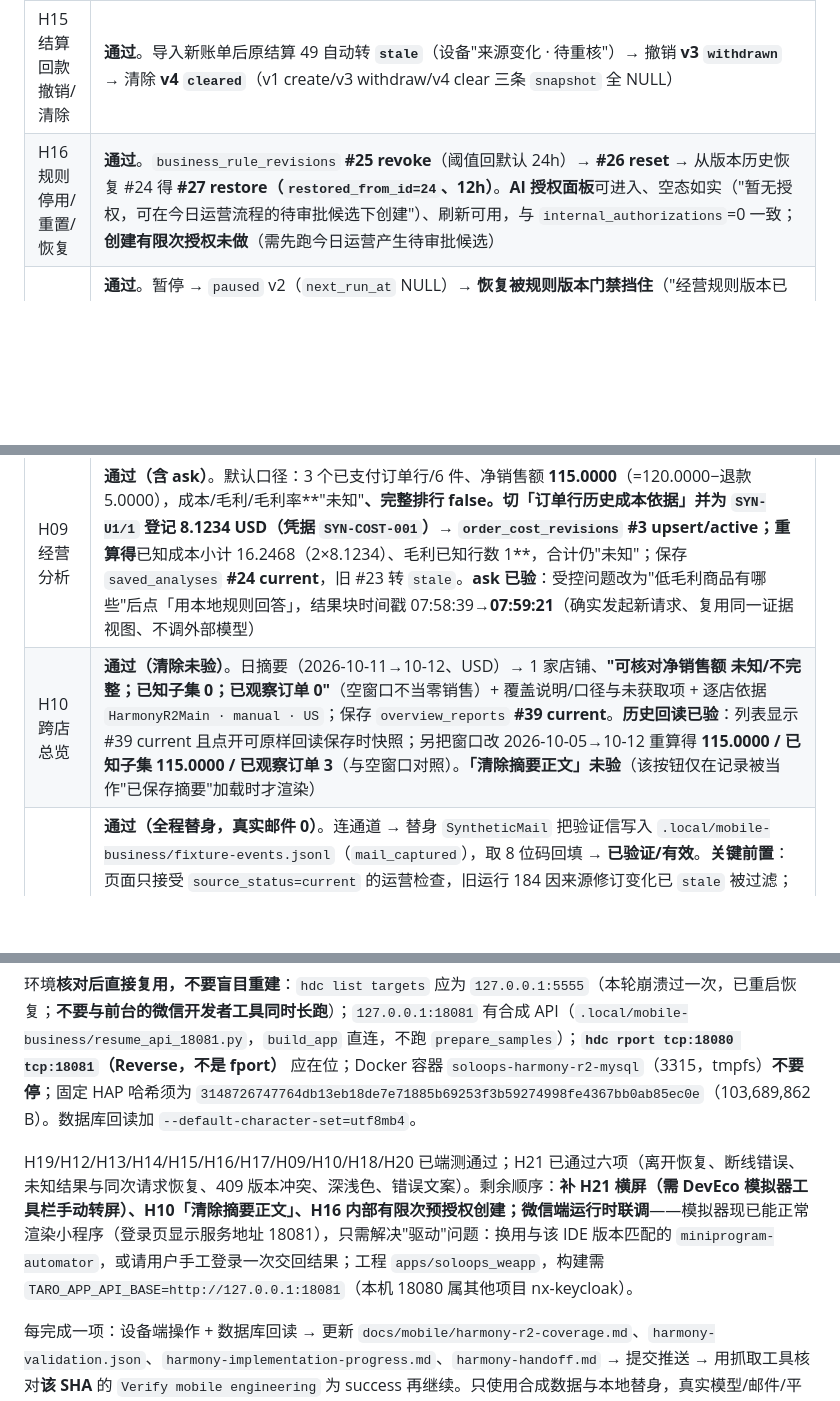
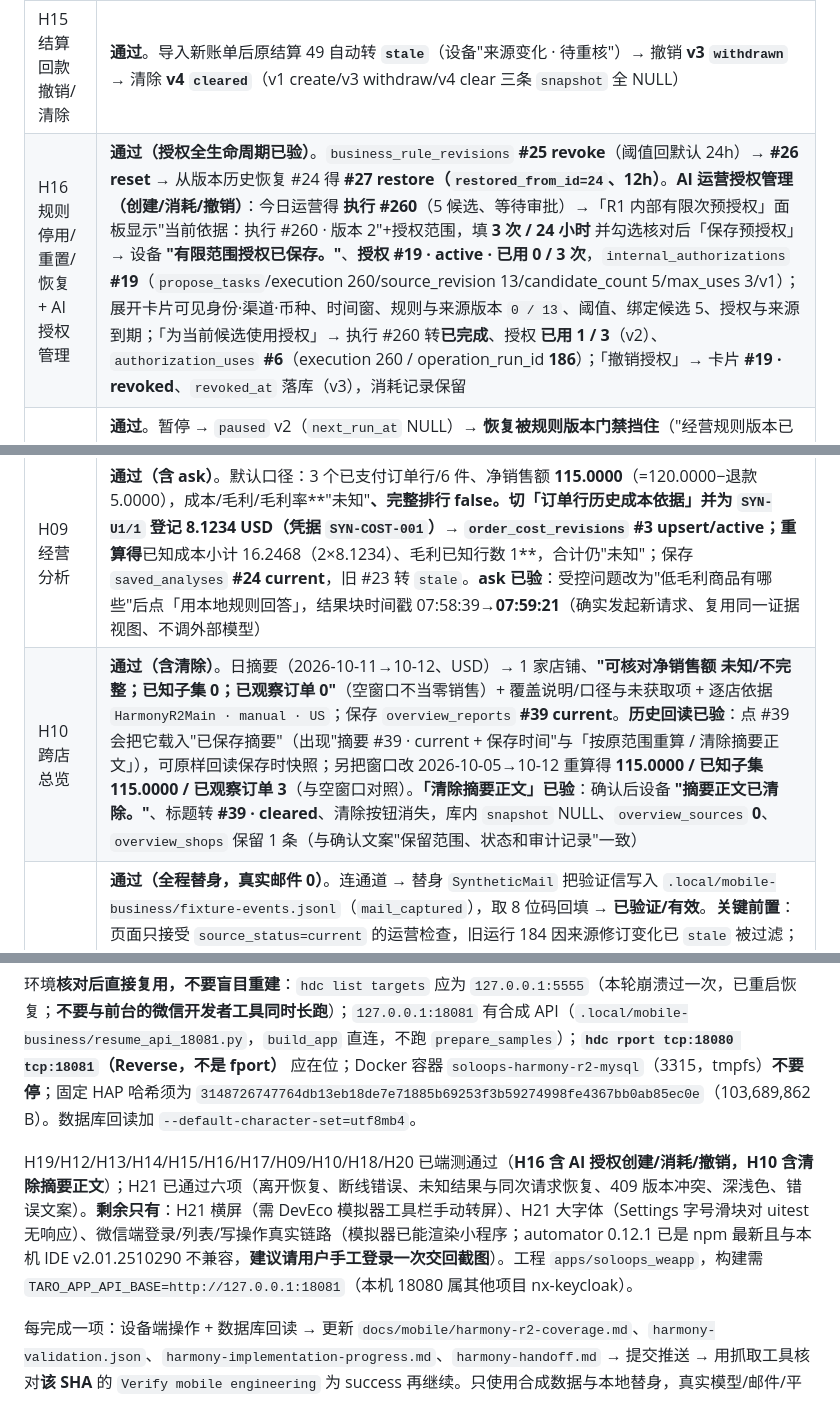
Before and after one commit to Changxin-YR/AI-E-commerce-Agent, a Markdown page: HARMONY.md, 3 parts joined by grey strips. GitHub-like rendering; blank space fills up the shorter version.

```diff
--- a/HARMONY.md
+++ b/HARMONY.md
@@ -53,11 +55,11 @@
 | H13 账单审阅结论 | **通过**。选"金额差异已说明·待跟进"预览时**服务端按待核事项拒绝**，只接受"仍待核对"；保存 `statement_reviews` **#187 v1 active** → 改说明二次保存 **v2** → 历史点 v1 可回读 → 清除 **v3 cleared**（三版 `snapshot` 全 NULL、来源 0） |
 | H14 订单账单核对 | **通过**。先在 user_import 导入订单（批次 **#1191** `SYN-U1/U2/U3`；**沿用 synthetic 作用域的 `SYN-G1..G3` 会被 `source_scope` 拒绝**，该批次 #1190 已清除），再导入带 `order_id` 的账单（批次 **#1192** `SYN-ST-002` sale 120.0000→`SYN-U1`、refund 8.0000→`SYN-U3`）。口径选"退款前折后商品款"+填依据后 **`SYN-U1 · 账单销售款` = 金额差异 80.0000 USD**（订单可比 40.0000 vs 账单 120.0000）；其余按设计保持"待核实·差异未知"；保存 `statement_reviews` **#188（kind=orders）** |
 | H15 结算回款撤销/清除 | **通过**。导入新账单后原结算 49 自动转 **`stale`**（设备"来源变化 · 待重核"）→ 撤销 **v3 `withdrawn`** → 清除 **v4 `cleared`**（v1 create/v3 withdraw/v4 clear 三条 `snapshot` 全 NULL） |
-| H16 规则停用/重置/恢复 | **通过**。`business_rule_revisions` **#25 revoke**（阈值回默认 24h）→ **#26 reset** → 从版本历史恢复 #24 得 **#27 restore（`restored_from_id=24`、12h）**。**AI 授权面板**可进入、空态如实（"暂无授权，可在今日运营流程的待审批候选下创建"）、刷新可用，与 `internal_authorizations`=0 一致；**创建有限次授权未做**（需先跑今日运营产生待审批候选） |
+| H16 规则停用/重置/恢复 + AI 授权管理 | **通过（授权全生命周期已验）**。`business_rule_revisions` **#25 revoke**（阈值回默认 24h）→ **#26 reset** → 从版本历史恢复 #24 得 **#27 restore（`restored_from_id=24`、12h）**。**AI 运营授权管理（创建/消耗/撤销）**：今日运营得 **执行 #260**（5 候选、等待审批）→「R1 内部有限次预授权」面板显示"当前依据：执行 #260 · 版本 2"+授权范围，填 **3 次 / 24 小时** 并勾选核对后「保存预授权」→ 设备 **"有限范围授权已保存。"**、**授权 #19 · active · 已用 0 / 3 次**，`internal_authorizations` **#19**（`propose_tasks`/execution 260/source_revision 13/candidate_count 5/max_uses 3/v1）；展开卡片可见身份·渠道·币种、时间窗、规则与来源版本 `0 / 13`、阈值、绑定候选 5、授权与来源到期；「为当前候选使用授权」→ 执行 #260 转**已完成**、授权 **已用 1 / 3**（v2）、`authorization_uses` **#6**（execution 260 / operation_run_id **186**）；「撤销授权」→ 卡片 **#19 · revoked**、`revoked_at` 落库（v3），消耗记录保留 |
 | H17 定时运营 | **通过**。暂停 → `paused` v2（`next_run_at` NULL）→ **恢复被规则版本门禁挡住**（"经营规则版本已变化，请刷新规则并重新检查"）→ 修改计划重绑规则 **#27** 存为 v3 → 恢复 **active v4**（`next_run_at`=2026-10-12 01:00 UTC=09:00+08:00）→ 立即执行一次 → `schedule_occurrences` **#27**（execution_id **258**、succeeded、`no_findings`）→ 通知"查看运行进度与审批"**深链直达执行 #258** → 标记已读写入 `read_at` → 撤销 **revoked v5**。**自动调度服务本身未启用，"到点自动运行"仍无法端测** |
 | H18 质量报告 | **通过**。报告 #31 因 H19 改商品转 **`stale`**；回读检查时间/规则版本/来源修订 8/检查 4·受影响 2/缺失 2·待审 0 与逐商品结果；清除后 `product_quality_reports.status=cleared`、`product_quality_sources` **0** |
 | H09 经营分析 | **通过（含 ask）**。默认口径：3 个已支付订单行/6 件、净销售额 **115.0000**（=120.0000−退款5.0000），成本/毛利/毛利率**"未知"**、完整排行 false。切「订单行历史成本依据」并为 `SYN-U1/1` 登记 **8.1234 USD**（凭据 `SYN-COST-001`）→ `order_cost_revisions` **#3 upsert/active**；重算得**已知成本小计 16.2468（2×8.1234）、毛利已知行数 1**，合计仍"未知"；保存 `saved_analyses` **#24 current**，旧 #23 转 `stale`。**ask 已验**：受控问题改为"低毛利商品有哪些"后点「用本地规则回答」，结果块时间戳 07:58:39→**07:59:21**（确实发起新请求、复用同一证据视图、不调外部模型） |
-| H10 跨店总览 | **通过（清除未验）**。日摘要（2026-10-11→10-12、USD）→ 1 家店铺、**"可核对净销售额 未知/不完整；已知子集 0；已观察订单 0"**（空窗口不当零销售）+ 覆盖说明/口径与未获取项 + 逐店依据 `HarmonyR2Main · manual · US`；保存 `overview_reports` **#39 current**。**历史回读已验**：列表显示 #39 current 且点开可原样回读保存时快照；另把窗口改 2026-10-05→10-12 重算得 **115.0000 / 已知子集 115.0000 / 已观察订单 3**（与空窗口对照）。**「清除摘要正文」未验**（该按钮仅在记录被当作"已保存摘要"加载时才渲染） |
+| H10 跨店总览 | **通过（含清除）**。日摘要（2026-10-11→10-12、USD）→ 1 家店铺、**"可核对净销售额 未知/不完整；已知子集 0；已观察订单 0"**（空窗口不当零销售）+ 覆盖说明/口径与未获取项 + 逐店依据 `HarmonyR2Main · manual · US`；保存 `overview_reports` **#39 current**。**历史回读已验**：点 #39 会把它载入"已保存摘要"（出现"摘要 #39 · current + 保存时间"与「按原范围重算 / 清除摘要正文」），可原样回读保存时快照；另把窗口改 2026-10-05→10-12 重算得 **115.0000 / 已知子集 115.0000 / 已观察订单 3**（与空窗口对照）。**「清除摘要正文」已验**：确认后设备 **"摘要正文已清除。"**、标题转 **#39 · cleared**、清除按钮消失，库内 `snapshot` NULL、`overview_sources` **0**、`overview_shops` 保留 1 条（与确认文案"保留范围、状态和审计记录"一致） |
 | H20 测试外发 | **通过（全程替身，真实邮件 0）**。连通道 → 替身 `SyntheticMail` 把验证信写入 `.local/mobile-business/fixture-events.jsonl`（`mail_captured`），取 8 位码回填 → **已验证/有效**。**关键前置**：页面只接受 `source_status=current` 的运营检查，旧运行 184 因来源修订变化已 `stale` 被过滤；先跑「今日运营」得 **执行 #259**（5 候选，批准节点完成）→ **检查 #185** → 创建 **外发摘要 #25**（等待审批、内容版本 1、全文含 checked/partial/not_checked 与关联候选 #195–#199）→「保存单次批准」得**限 1 次**审批 →「按有效授权提交一次」→ `accepted`、**回执 `7f1da7a8…`**、授权**已消耗 1/1** →「只读回查」得 **通道报告送达**（`mail_reconciled`）→ 人工收件证据 `SYN-RECEIPT-001-合成收件声明` 落库 →「撤销通道」得**已撤销**（`revoked_at`）。日志 `mail_captured`×2 / `mail_reconciled`×1 / `real_mail_calls: 0` |
 | H21 边界 | **六项通过**。①**离开恢复**：HOME 退桌面后 `aa start` 重入 → 回到原页面且会话与页面状态保持；②**断线错误**：撤掉 rport 后读接口显示 **"暂时无法连接服务，请刷新重试。"**；③**未知结果与同次请求恢复**：先加载费用 #1139 再断链点「撤销费用」，应用**不静默重试**而是进入待确认态、按钮变 **"核对同次写入"** 且撤销/清除置灰，库内仍 `active` v1（**无半写**）；恢复链路后补交同一次请求 → **#1139 withdrawn v2**（恰好一次）；④**版本冲突**：加载"审阅 #188"（v2）后把库内该行 `version` 改为 99 再点「撤销审阅」→ 服务端拒绝、界面显示 **"核对存档版本已变化，请刷新。"**、库内不变（revision 仍 1 条），测后已还原 `version=2`；⑤**深浅色**：Settings「显示和亮度 → 深色」开启后应用首页**完整以深色主题渲染**（深色底/浅色字/浅绿主按钮），随后已把模拟器**恢复为浅色**；⑥**错误文案**与长文本换行均可读。**未做**：横屏（DMS 无旋转指令）、大字体（Settings 字体大小滑块对 `uitest click/swipe/drag` 均无响应） |
 
@@ -106,7 +105,7 @@
 
 环境**核对后直接复用，不要盲目重建**：`hdc list targets` 应为 `127.0.0.1:5555`（本轮崩溃过一次，已重启恢复；**不要与前台的微信开发者工具同时长跑**）；`127.0.0.1:18081` 有合成 API（`.local/mobile-business/resume_api_18081.py`，`build_app` 直连，不跑 `prepare_samples`）；**`hdc rport tcp:18080 tcp:18081`（Reverse，不是 fport）** 应在位；Docker 容器 `soloops-harmony-r2-mysql`（3315，tmpfs）**不要停**；固定 HAP 哈希须为 `3148726747764db13eb18de7e71885b69253f3b59274998fe4367bb0ab85ec0e`（103,689,862 B）。数据库回读加 `--default-character-set=utf8mb4`。
 
-H19/H12/H13/H14/H15/H16/H17/H09/H10/H18/H20 已端测通过；H21 已通过六项（离开恢复、断线错误、未知结果与同次请求恢复、409 版本冲突、深浅色、错误文案）。剩余顺序：**补 H21 横屏（需 DevEco 模拟器工具栏手动转屏）、H10「清除摘要正文」、H16 内部有限次预授权创建；微信端运行时联调**——模拟器现已能正常渲染小程序（登录页显示服务地址 18081），只需解决"驱动"问题：换用与该 IDE 版本匹配的 `miniprogram-automator`，或请用户手工登录一次交回结果；工程 `apps/soloops_weapp`，构建需 `TARO_APP_API_BASE=http://127.0.0.1:18081`（本机 18080 属其他项目 nx-keycloak）。
+H19/H12/H13/H14/H15/H16/H17/H09/H10/H18/H20 已端测通过（**H16 含 AI 授权创建/消耗/撤销，H10 含清除摘要正文**）；H21 已通过六项（离开恢复、断线错误、未知结果与同次请求恢复、409 版本冲突、深浅色、错误文案）。**剩余只有**：H21 横屏（需 DevEco 模拟器工具栏手动转屏）、H21 大字体（Settings 字号滑块对 uitest 无响应）、微信端登录/列表/写操作真实链路（模拟器已能渲染小程序；automator 0.12.1 已是 npm 最新且与本机 IDE v2.01.2510290 不兼容，**建议请用户手工登录一次交回截图**）。工程 `apps/soloops_weapp`，构建需 `TARO_APP_API_BASE=http://127.0.0.1:18081`（本机 18080 属其他项目 nx-keycloak）。
 
 每完成一项：设备端操作 + 数据库回读 → 更新 `docs/mobile/harmony-r2-coverage.md`、`harmony-validation.json`、`harmony-implementation-progress.md`、`harmony-handoff.md` → 提交推送 → 用抓取工具核对**该 SHA** 的 `Verify mobile engineering` 为 success 再继续。只使用合成数据与本地替身，真实模型/邮件/平台写入保持 0；`pytest backend/tests` 不得对保留验收库运行；`apps/soloops_weapp/project.config.json` 与 `apps/soloops_flutter/ohos/build-profile.json5` 是本机配置，不提交不覆盖。"
 
```
Also changed, not shown: other parts of HARMONY.md (+5 -6 lines).
